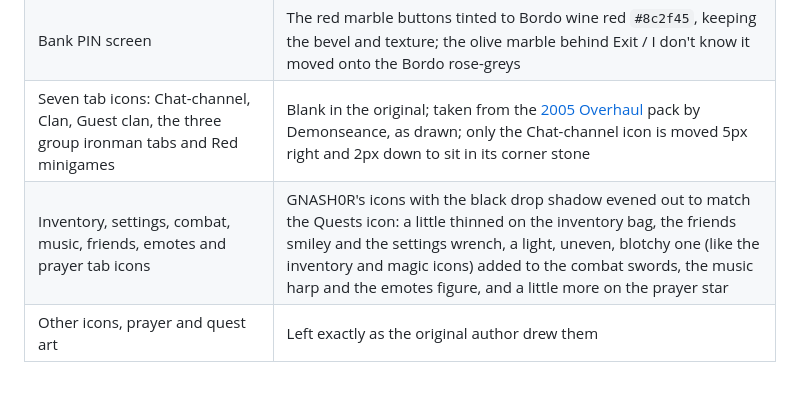
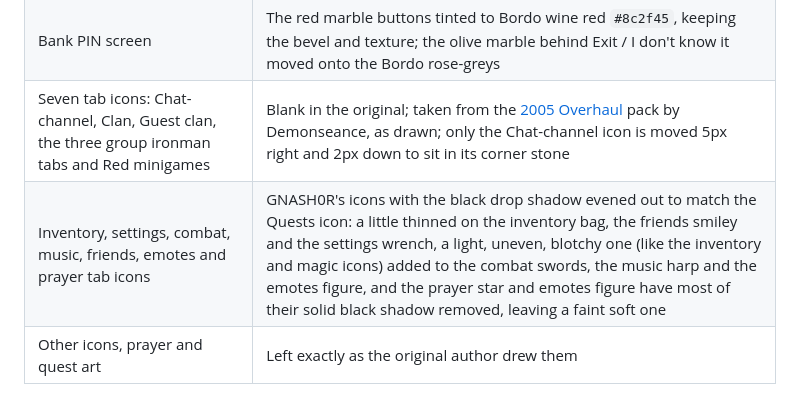
Before and after one commit to opher290/bordo-2005-resource-pack, a Markdown page: README.md, the part around the change. GitHub-like rendering.

Commit message:
Tab icon shadows: remove most of the solid black under prayer and emotes
Co-Authored-By: Claude Sonnet 5.5 <noreply@anthropic.com>

```diff
--- a/README.md
+++ b/README.md
@@ -56,7 +56,7 @@ The transparent chatbox keeps its default colours. If you prefer your own chat c
 | Emote plates, and the grey squares behind the equipment stats, prices, items-lost, call-follower, sailing options and combat options icons | The original grey-olive plates moved onto the Bordo rose-greys; the yellow and green labels and the icon art stay as drawn |
 | Bank PIN screen | The red marble buttons tinted to Bordo wine red `#8c2f45`, keeping the bevel and texture; the olive marble behind Exit / I don't know it moved onto the Bordo rose-greys |
 | Seven tab icons: Chat-channel, Clan, Guest clan, the three group ironman tabs and Red minigames | Blank in the original; taken from the [2005 Overhaul](https://github.com/melkypie/resource-packs/tree/pack-2005-overhaul) pack by Demonseance, as drawn; only the Chat-channel icon is moved 5px right and 2px down to sit in its corner stone |
-| Inventory, settings, combat, music, friends, emotes and prayer tab icons | GNASH0R's icons with the black drop shadow evened out to match the Quests icon: a little thinned on the inventory bag, the friends smiley and the settings wrench, a light, uneven, blotchy one (like the inventory and magic icons) added to the combat swords, the music harp and the emotes figure, and a little more on the prayer star |
+| Inventory, settings, combat, music, friends, emotes and prayer tab icons | GNASH0R's icons with the black drop shadow evened out to match the Quests icon: a little thinned on the inventory bag, the friends smiley and the settings wrench, a light, uneven, blotchy one (like the inventory and magic icons) added to the combat swords, the music harp and the emotes figure, and the prayer star and emotes figure have most of their solid black shadow removed, leaving a faint soft one |
 | Other icons, prayer and quest art | Left exactly as the original author drew them |
 
 ## Related packs
```
Also changed, not shown: tab/emotes.png, tab/prayer.png, 1 other file.
